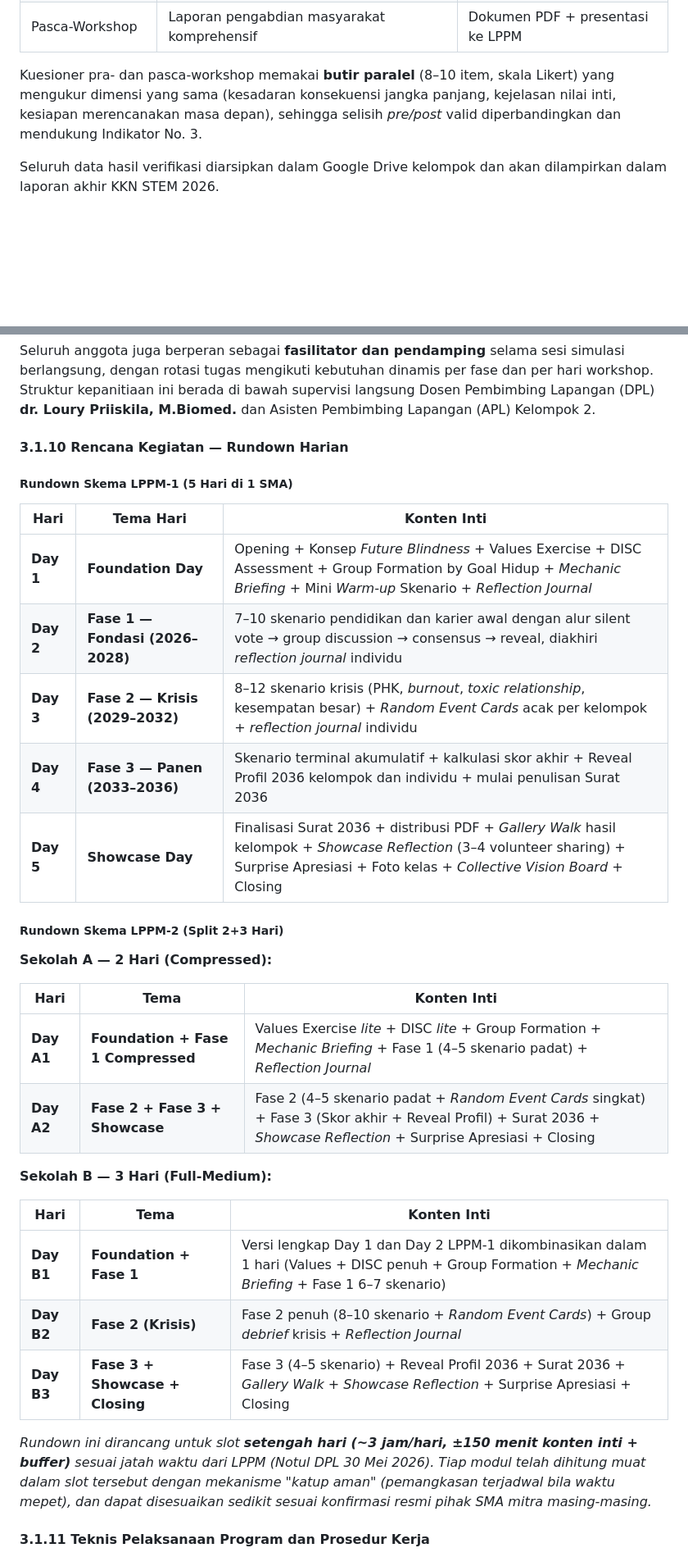
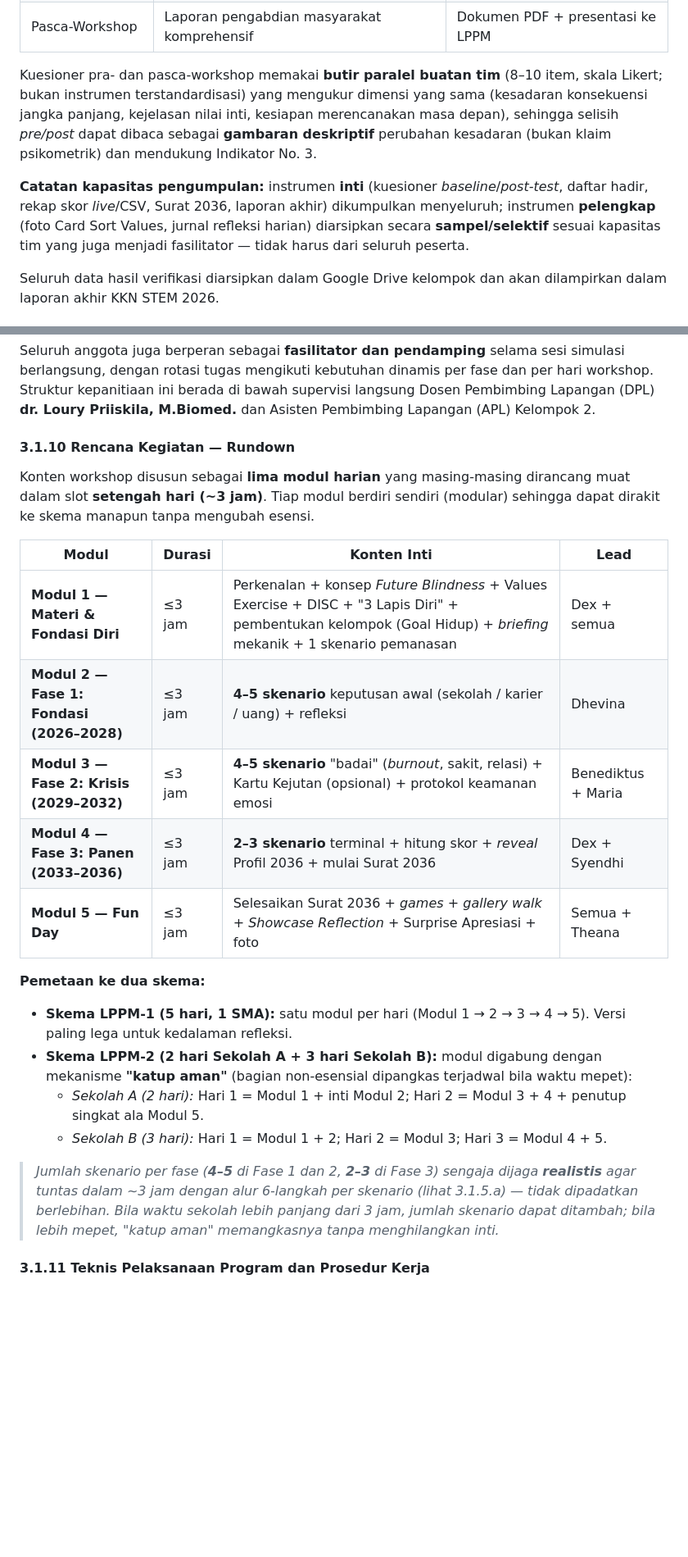
Before and after one commit to Stylenecy/LEAP-2036, a Markdown page: docs/workshop/Proposal-LEAP-2036-v3.md, 2 parts joined by grey strips. Shown at 82% size. Drawn GitHub-style; blank space fills up the shorter version.

Commit message:
docs(proposal): final merge of Dhevina's revision + realism pass — submit-ready
Merge Dhevina's revision into the canonical proposal and harden for realism
(owner: "everything we propose must be realistic"):
- Rundown -> clean 5-module ~3h structure (from Dhevina) + 2-scheme mapping; fix
  unrealistic scenario counts (was 7-10 / 8-12 per fase -> realistic 4-5 / 4-5 /
  2-3, matching the Bank Skenario, fits ~3h with the 6-step per-scenario loop).
- Realism pass (per audit): article "publish" -> "draft + submit to LPPM";
  drop hard per-SMA post/video counts -> best-effort; DISC -> self-scored
  "tendency" quiz, not a formal/clinical assessment (ethics re: minors);
  attendance >=80% all-days -> >=75% min 4/5 days; define "kelompok fungsional";
  questionnaire = team-made (not standardized), descriptive not psychometric;
  verification instruments split core vs sampled; Surat 2036 guaranteed = printed,
  PDF = enhancement.
Archive Dhevina's standalone draft (now merged). Budget Rp 500.000 unchanged.

```diff
--- a/docs/workshop/Proposal-LEAP-2036-v3.md
+++ b/docs/workshop/Proposal-LEAP-2036-v3.md
@@ -328,7 +328,9 @@ Validitas data hasil kegiatan diverifikasi melalui instrumen-instrumen berikut:
 | Pasca-Workshop | Rekapitulasi distribusi profil "2036" peserta (kelompok + individu) | Grafik dan tabel agregat |
 | Pasca-Workshop | Laporan pengabdian masyarakat komprehensif | Dokumen PDF + presentasi ke LPPM |
 
-Kuesioner pra- dan pasca-workshop memakai **butir paralel** (8–10 item, skala Likert) yang mengukur dimensi yang sama (kesadaran konsekuensi jangka panjang, kejelasan nilai inti, kesiapan merencanakan masa depan), sehingga selisih *pre/post* valid diperbandingkan dan mendukung Indikator No. 3.
+Kuesioner pra- dan pasca-workshop memakai **butir paralel buatan tim** (8–10 item, skala Likert; bukan instrumen terstandardisasi) yang mengukur dimensi yang sama (kesadaran konsekuensi jangka panjang, kejelasan nilai inti, kesiapan merencanakan masa depan), sehingga selisih *pre/post* dapat dibaca sebagai **gambaran deskriptif** perubahan kesadaran (bukan klaim psikometrik) dan mendukung Indikator No. 3.
+
+**Catatan kapasitas pengumpulan:** instrumen **inti** (kuesioner *baseline*/*post-test*, daftar hadir, rekap skor *live*/CSV, Surat 2036, laporan akhir) dikumpulkan menyeluruh; instrumen **pelengkap** (foto Card Sort Values, jurnal refleksi harian) diarsipkan secara **sampel/selektif** sesuai kapasitas tim yang juga menjadi fasilitator — tidak harus dari seluruh peserta.
 
 Seluruh data hasil verifikasi diarsipkan dalam Google Drive kelompok dan akan dilampirkan dalam laporan akhir KKN STEM 2026.
 
@@ -347,36 +349,26 @@ Untuk menjamin efektivitas pengorganisasian program, anggota Kelompok 2 dibagi k
 
 Seluruh anggota juga berperan sebagai **fasilitator dan pendamping** selama sesi simulasi berlangsung, dengan rotasi tugas mengikuti kebutuhan dinamis per fase dan per hari workshop. Struktur kepanitiaan ini berada di bawah supervisi langsung Dosen Pembimbing Lapangan (DPL) **dr. Loury Priiskila, M.Biomed.** dan Asisten Pembimbing Lapangan (APL) Kelompok 2.
 
-#### **3.1.10 Rencana Kegiatan — Rundown Harian**
+#### **3.1.10 Rencana Kegiatan — Rundown**
 
-##### **Rundown Skema LPPM-1 (5 Hari di 1 SMA)**
+Konten workshop disusun sebagai **lima modul harian** yang masing-masing dirancang muat dalam slot **setengah hari (~3 jam)**. Tiap modul berdiri sendiri (modular) sehingga dapat dirakit ke skema manapun tanpa mengubah esensi.
 
-| Hari | Tema Hari | Konten Inti |
-|------|-----------|-------------|
-| **Day 1** | **Foundation Day** | Opening + Konsep *Future Blindness* + Values Exercise + DISC Assessment + Group Formation by Goal Hidup + *Mechanic Briefing* + Mini *Warm-up* Skenario + *Reflection Journal* |
-| **Day 2** | **Fase 1 — Fondasi (2026–2028)** | 7–10 skenario pendidikan dan karier awal dengan alur silent vote → group discussion → consensus → reveal, diakhiri *reflection journal* individu |
-| **Day 3** | **Fase 2 — Krisis (2029–2032)** | 8–12 skenario krisis (PHK, *burnout*, *toxic relationship*, kesempatan besar) + *Random Event Cards* acak per kelompok + *reflection journal* individu |
-| **Day 4** | **Fase 3 — Panen (2033–2036)** | Skenario terminal akumulatif + kalkulasi skor akhir + Reveal Profil 2036 kelompok dan individu + mulai penulisan Surat 2036 |
-| **Day 5** | **Showcase Day** | Finalisasi Surat 2036 + distribusi PDF + *Gallery Walk* hasil kelompok + *Showcase Reflection* (3–4 volunteer sharing) + Surprise Apresiasi + Foto kelas + *Collective Vision Board* + Closing |
+| Modul | Durasi | Konten Inti | Lead |
+|-------|--------|-------------|------|
+| **Modul 1 — Materi & Fondasi Diri** | ≤3 jam | Perkenalan + konsep *Future Blindness* + Values Exercise + DISC + "3 Lapis Diri" + pembentukan kelompok (Goal Hidup) + *briefing* mekanik + 1 skenario pemanasan | Dex + semua |
+| **Modul 2 — Fase 1: Fondasi (2026–2028)** | ≤3 jam | **4–5 skenario** keputusan awal (sekolah / karier / uang) + refleksi | Dhevina |
+| **Modul 3 — Fase 2: Krisis (2029–2032)** | ≤3 jam | **4–5 skenario** "badai" (*burnout*, sakit, relasi) + Kartu Kejutan (opsional) + protokol keamanan emosi | Benediktus + Maria |
+| **Modul 4 — Fase 3: Panen (2033–2036)** | ≤3 jam | **2–3 skenario** terminal + hitung skor + *reveal* Profil 2036 + mulai Surat 2036 | Dex + Syendhi |
+| **Modul 5 — Fun Day** | ≤3 jam | Selesaikan Surat 2036 + *games* + *gallery walk* + *Showcase Reflection* + Surprise Apresiasi + foto | Semua + Theana |
 
-##### **Rundown Skema LPPM-2 (Split 2+3 Hari)**
+**Pemetaan ke dua skema:**
 
-**Sekolah A — 2 Hari (Compressed):**
+* **Skema LPPM-1 (5 hari, 1 SMA):** satu modul per hari (Modul 1 → 2 → 3 → 4 → 5). Versi paling lega untuk kedalaman refleksi.
+* **Skema LPPM-2 (2 hari Sekolah A + 3 hari Sekolah B):** modul digabung dengan mekanisme **"katup aman"** (bagian non-esensial dipangkas terjadwal bila waktu mepet):
+  * *Sekolah A (2 hari):* Hari 1 = Modul 1 + inti Modul 2; Hari 2 = Modul 3 + 4 + penutup singkat ala Modul 5.
+  * *Sekolah B (3 hari):* Hari 1 = Modul 1 + 2; Hari 2 = Modul 3; Hari 3 = Modul 4 + 5.
 
-| Hari | Tema | Konten Inti |
-|------|------|-------------|
-| **Day A1** | **Foundation + Fase 1 Compressed** | Values Exercise *lite* + DISC *lite* + Group Formation + *Mechanic Briefing* + Fase 1 (4–5 skenario padat) + *Reflection Journal* |
-| **Day A2** | **Fase 2 + Fase 3 + Showcase** | Fase 2 (4–5 skenario padat + *Random Event Cards* singkat) + Fase 3 (Skor akhir + Reveal Profil) + Surat 2036 + *Showcase Reflection* + Surprise Apresiasi + Closing |
-
-**Sekolah B — 3 Hari (Full-Medium):**
-
-| Hari | Tema | Konten Inti |
-|------|------|-------------|
-| **Day B1** | **Foundation + Fase 1** | Versi lengkap Day 1 dan Day 2 LPPM-1 dikombinasikan dalam 1 hari (Values + DISC penuh + Group Formation + *Mechanic Briefing* + Fase 1 6–7 skenario) |
-| **Day B2** | **Fase 2 (Krisis)** | Fase 2 penuh (8–10 skenario + *Random Event Cards*) + Group *debrief* krisis + *Reflection Journal* |
-| **Day B3** | **Fase 3 + Showcase + Closing** | Fase 3 (4–5 skenario) + Reveal Profil 2036 + Surat 2036 + *Gallery Walk* + *Showcase Reflection* + Surprise Apresiasi + Closing |
-
-*Rundown ini dirancang untuk slot **setengah hari (~3 jam/hari, ±150 menit konten inti + buffer)** sesuai jatah waktu dari LPPM (Notul DPL 30 Mei 2026). Tiap modul telah dihitung muat dalam slot tersebut dengan mekanisme "katup aman" (pemangkasan terjadwal bila waktu mepet), dan dapat disesuaikan sedikit sesuai konfirmasi resmi pihak SMA mitra masing-masing.*
+> *Jumlah skenario per fase (**4–5** di Fase 1 dan 2, **2–3** di Fase 3) sengaja dijaga **realistis** agar tuntas dalam ~3 jam dengan alur 6-langkah per skenario (lihat 3.1.5.a) — tidak dipadatkan berlebihan. Bila waktu sekolah lebih panjang dari 3 jam, jumlah skenario dapat ditambah; bila lebih mepet, "katup aman" memangkasnya tanpa menghilangkan inti.*
 
 #### **3.1.11 Teknis Pelaksanaan Program dan Prosedur Kerja**
 
```
Also changed, not shown: other parts of docs/workshop/Proposal-LEAP-2036-v3.md (+10 -10 lines), docs/arsip/Proposal-draft-Dhevina_2-Jun.md (renamed from docs/workshop/Revisi Proposal Workshop SMA Kelompok 2 - LEAP 2036_by-Dhevina.md).
